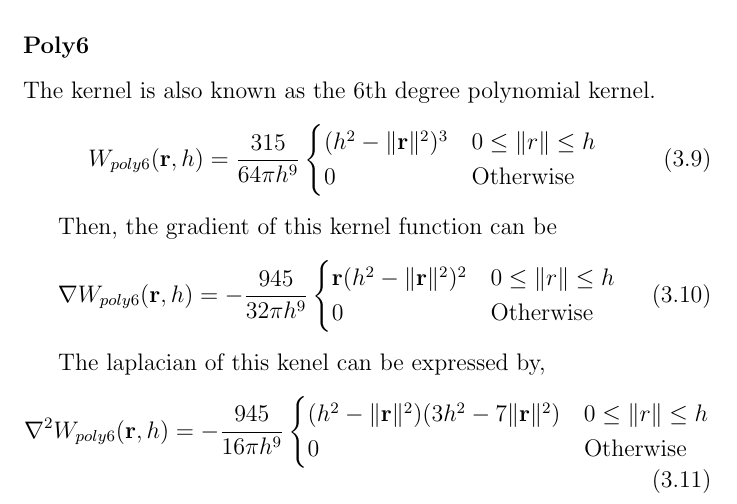
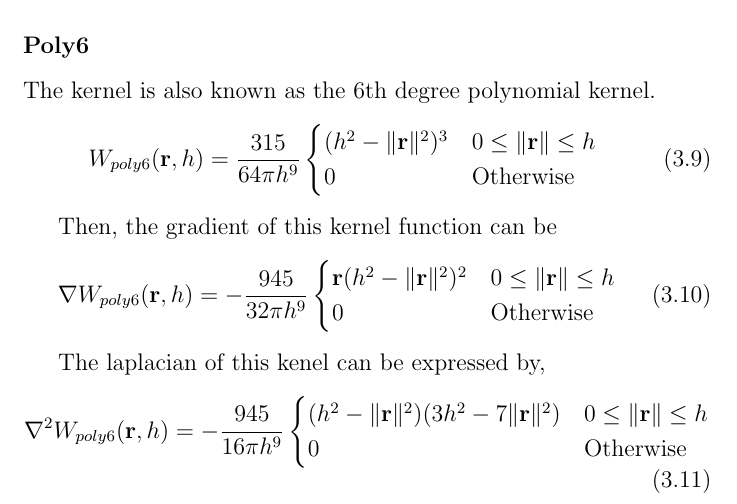
Before and after one commit to JaggerWu/master-thesis, a LaTeX thesis (main.tex, which reads chapter_3.tex): part of page 13 of 19, cut so that both start at the same text. The pictures show the PDF file main.pdf that the author committed with the source.

Commit message:
fix grammer error

```diff
--- a/chapter_3.tex
+++ b/chapter_3.tex
@@ -70,7 +70,7 @@
     \begin{equation}
         W_{poly 6}(\textbf{r}, h) = \frac{315}{64\pi h^{9}}
             \begin{cases}
-                (h^2 - \|\textbf{r}\|^2)^3 & 0 \le \|\texfbf{r}\| \le h \\
+                (h^2 - \|\textbf{r}\|^2)^3 & 0 \le \|\textbf{r}\| \le h \\
                 0 & \textrm{Otherwise}
             \end{cases}
     \end{equation}
@@ -79,7 +79,7 @@
     \begin{equation}
         \nabla W_{poly 6}(\textbf{r}, h) = - \frac{945}{32\pi h^9}
             \begin{cases}
-                \textbf{r}(h^2 - \|\textbf{r}\|^2)^2 & 0\le\|\texfbf{r}\|\le h \\
+                \textbf{r}(h^2 - \|\textbf{r}\|^2)^2 & 0\le\|\textbf{r}\|\le h \\
                 0 & \textrm{Otherwise}\\
             \end{cases}
     \end{equation}
@@ -88,7 +88,7 @@
     \begin{equation}
         \nabla^2 W_{poly6}(\textbf{r}, h) = - \frac{945}{16\pi h^9}
             \begin{cases}
-                (h^2 - \|\textbf{r}\|^2)(3h^2-7\|\textbf{r}\|^2) & 0\le\|\texfbf{r}\|\le h \\
+                (h^2 - \|\textbf{r}\|^2)(3h^2-7\|\textbf{r}\|^2) & 0\le\|\textbf{r}\|\le h \\
                 0 & \textrm{Otherwise}\\
             \end{cases}
     \end{equation}
@@ -108,7 +108,7 @@
     \begin{equation}
         \nabla W_{spiky}(\textbf{r}, h) = -\frac{45 \textbf{r}}{\pi h^6 \|\textbf{r}\|}
             \begin{cases}
-                (h - \|\textbf{r}\|)^2 & 0\le\|\texfbf{r}\|\le h \\
+                (h - \|\textbf{r}\|)^2 & 0\le\|\textbf{r}\|\le h \\
                 0 & \textrm{Otherwise}\\
             \end{cases}
     \end{equation}
@@ -116,18 +116,18 @@
      \begin{equation}
         \nabla^2 W_{spiky}(\textbf{r}, h) = \frac{90}{\pi h^6}
             \begin{cases}
-                h - \|\textbf{r}\| & 0\le\|\texfbf{r}\|\le h \\
+                h - \| \textbf{r} \| & 0 \le \| \textbf{r} \| \le h \\
                 0 & \textrm{Otherwise}\\
             \end{cases}
     \end{equation}
 
-    \begin{figure}[h!]
+    \begin{figure}[!ht]
         \centering
         \includegraphics[scale = 0.4]{Figures/kernels}
         \caption{Comparation of different kernels, we set smoothing length $h = 1$ here.}
     \end{figure}
 
-    \begin{figure}[h!]
+    \begin{figure}[!ht]
         \centering
         \includegraphics[scale = 0.4]{Figures/kenels_de}
         \caption{Comparation of gradient of different kernels, we set $h = 1$ here. }
```
Also changed, not shown: main.pdf, chapter_3.tex (4 more changed lines).
